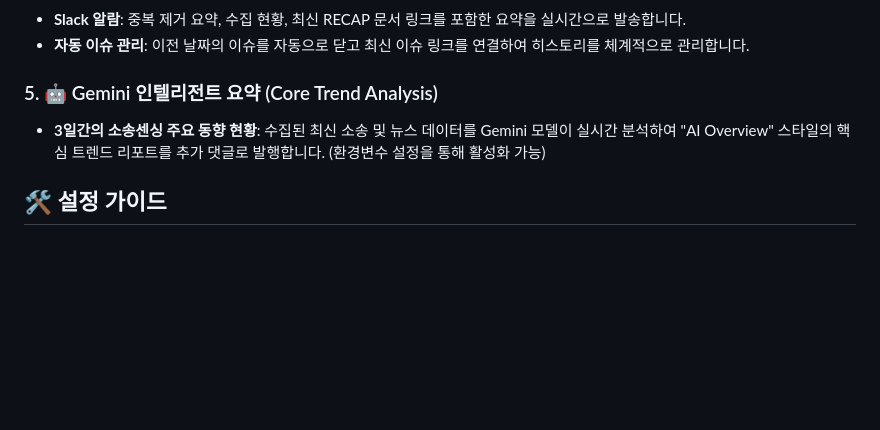
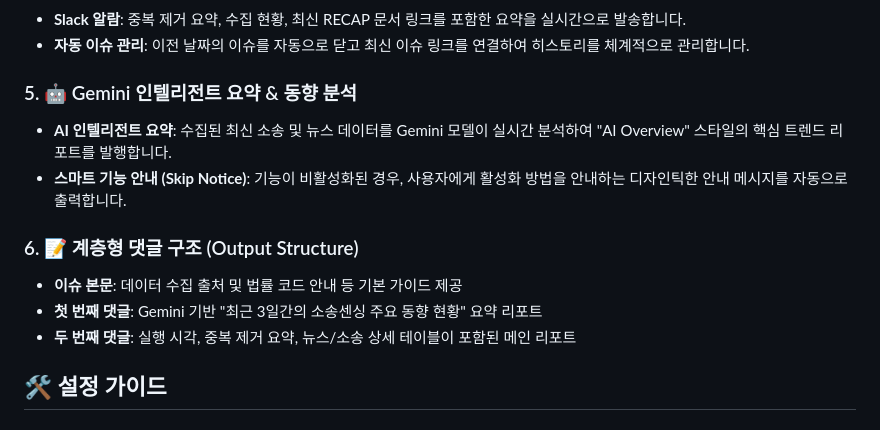
Before and after one commit to aigovsensing/ai-suit-tracker-v02, a Markdown page: README.md, the part around the change. Rendered like a GitHub page; blank space fills up the shorter version.

Commit message:
docs: finalize README.md with latest features and output structure
Signed-off-by: Geunsik Lim <leemgs@gmail.com>

```diff
--- a/README.md
+++ b/README.md
@@ -26,8 +26,14 @@ AI 모델 학습을 위한 데이터 무단 사용 및 관련 저작권 소송
 - **Slack 알람**: 중복 제거 요약, 수집 현황, 최신 RECAP 문서 링크를 포함한 요약을 실시간으로 발송합니다.
 - **자동 이슈 관리**: 이전 날짜의 이슈를 자동으로 닫고 최신 이슈 링크를 연결하여 히스토리를 체계적으로 관리합니다.
 
-### 5. 🤖 Gemini 인텔리전트 요약 (Core Trend Analysis)
-- **3일간의 소송센싱 주요 동향 현황**: 수집된 최신 소송 및 뉴스 데이터를 Gemini 모델이 실시간 분석하여 "AI Overview" 스타일의 핵심 트렌드 리포트를 추가 댓글로 발행합니다. (환경변수 설정을 통해 활성화 가능)
+### 5. 🤖 Gemini 인텔리전트 요약 & 동향 분석
+- **AI 인텔리전트 요약**: 수집된 최신 소송 및 뉴스 데이터를 Gemini 모델이 실시간 분석하여 "AI Overview" 스타일의 핵심 트렌드 리포트를 발행합니다.
+- **스마트 기능 안내 (Skip Notice)**: 기능이 비활성화된 경우, 사용자에게 활성화 방법을 안내하는 디자인틱한 안내 메시지를 자동으로 출력합니다.
+
+### 6. 📝 계층형 댓글 구조 (Output Structure)
+- **이슈 본문**: 데이터 수집 출처 및 법률 코드 안내 등 기본 가이드 제공
+- **첫 번째 댓글**: Gemini 기반 "최근 3일간의 소송센싱 주요 동향 현황" 요약 리포트
+- **두 번째 댓글**: 실행 시각, 중복 제거 요약, 뉴스/소송 상세 테이블이 포함된 메인 리포트
 
 ## 🛠️ 설정 가이드
 
```
